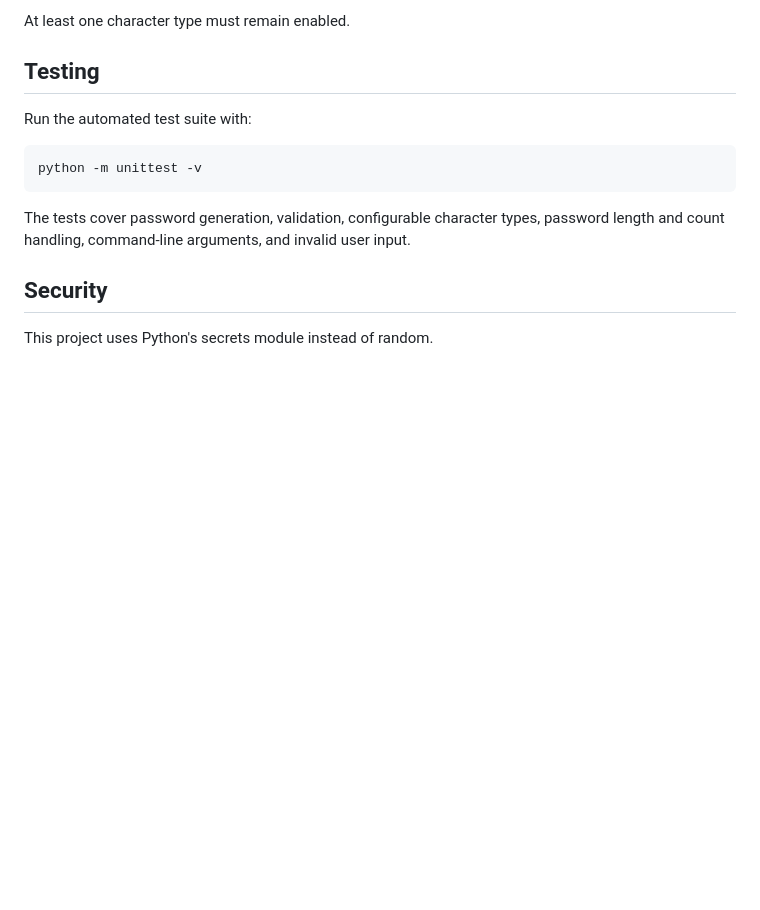
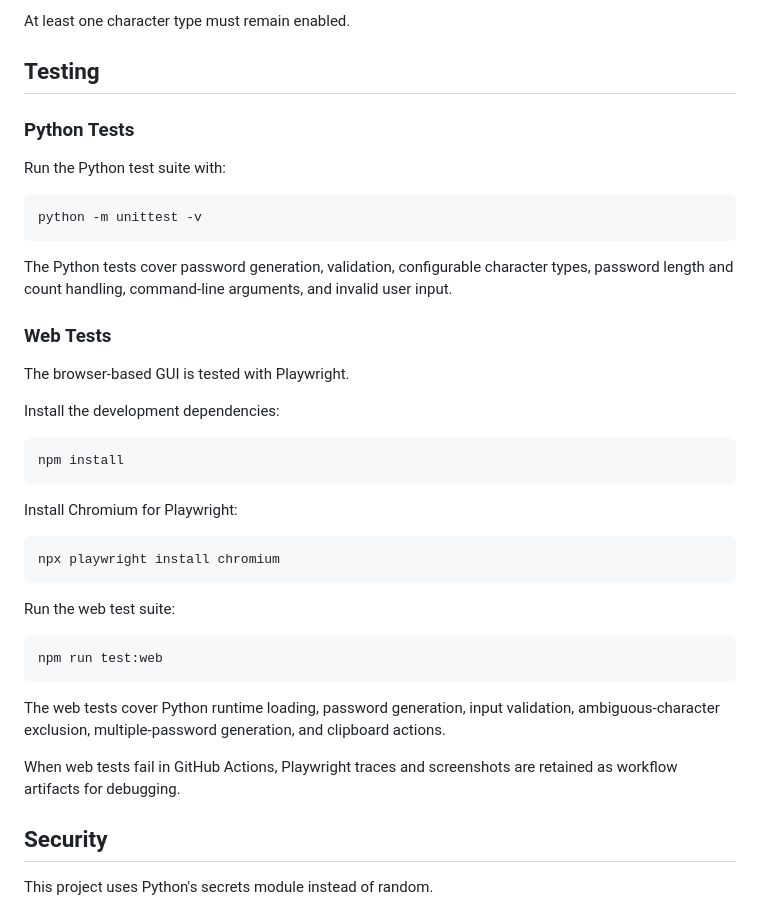
Before and after one commit to mayrzydha/Password-Generator, a Markdown page: README.md, the part around one of its changes. GitHub-like rendering; blank space fills up the shorter version.

Commit message:
docs: document web test workflow

````diff
--- a/README.md
+++ b/README.md
@@ -160,13 +162,41 @@ At least one character type must remain enabled.
 
 ## Testing
 
-Run the automated test suite with:
+### Python Tests
+
+Run the Python test suite with:
 
 ```bash
 python -m unittest -v
 ```
 
-The tests cover password generation, validation, configurable character types, password length and count handling, command-line arguments, and invalid user input.
+The Python tests cover password generation, validation, configurable character types, password length and count handling, command-line arguments, and invalid user input.
+
+### Web Tests
+
+The browser-based GUI is tested with Playwright.
+
+Install the development dependencies:
+
+```bash
+npm install
+```
+
+Install Chromium for Playwright:
+
+```bash
+npx playwright install chromium
+```
+
+Run the web test suite:
+
+```bash
+npm run test:web
+```
+
+The web tests cover Python runtime loading, password generation, input validation, ambiguous-character exclusion, multiple-password generation, and clipboard actions.
+
+When web tests fail in GitHub Actions, Playwright traces and screenshots are retained as workflow artifacts for debugging.
 
 ## Security
 
````
Also changed, not shown: other parts of README.md (+2 -0 lines).
